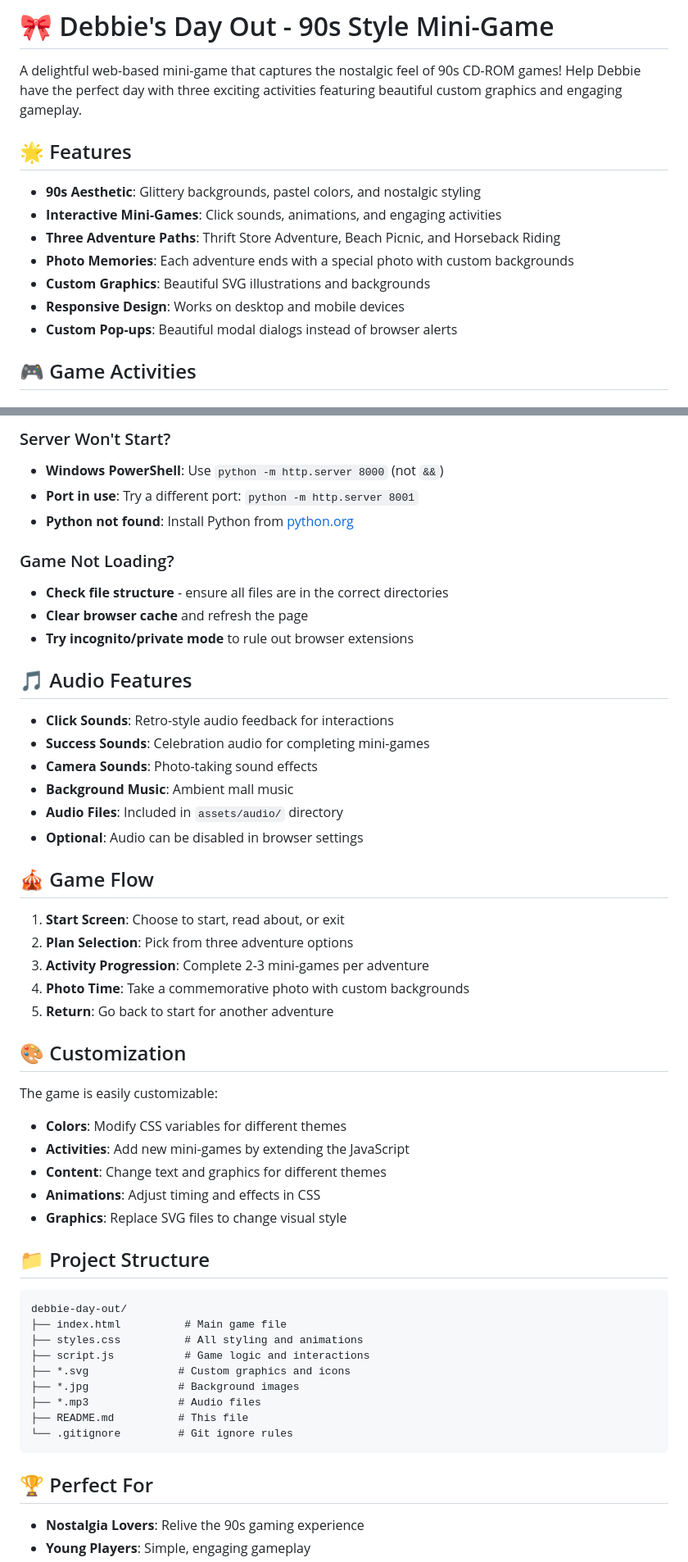
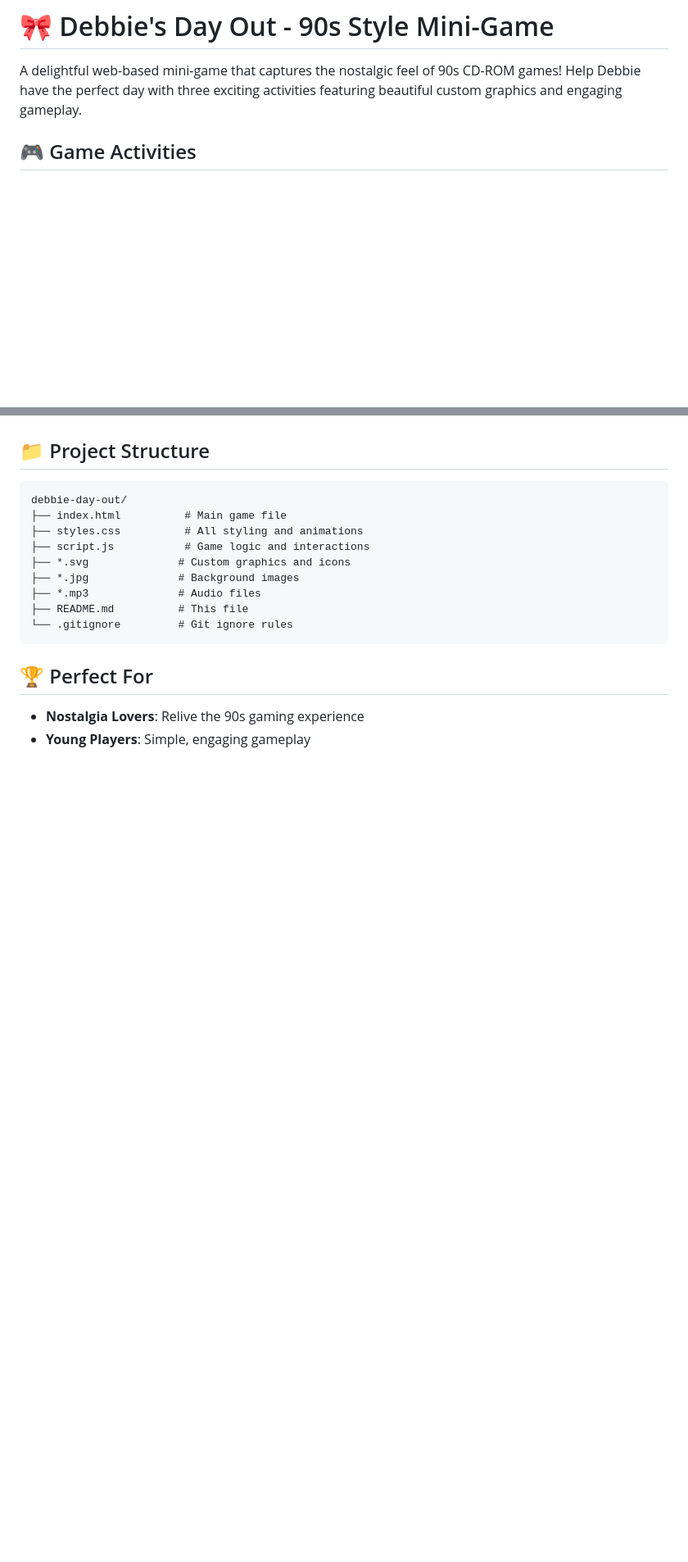
Before and after one commit to poko1/debbie-day-out, a Markdown page: README.md, 2 parts joined by grey strips. Shown at 82% size. Rendered like a GitHub page; blank space fills up the shorter version.

```diff
--- a/README.md
+++ b/README.md
@@ -1,16 +1,6 @@
 # 🎀 Debbie's Day Out - 90s Style Mini-Game
 
 A delightful web-based mini-game that captures the nostalgic feel of 90s CD-ROM games! Help Debbie have the perfect day with three exciting activities featuring beautiful custom graphics and engaging gameplay.
-
-## 🌟 Features
-
-- **90s Aesthetic**: Glittery backgrounds, pastel colors, and nostalgic styling
-- **Interactive Mini-Games**: Click sounds, animations, and engaging activities
-- **Three Adventure Paths**: Thrift Store Adventure, Beach Picnic, and Horseback Riding
-- **Photo Memories**: Each adventure ends with a special photo with custom backgrounds
-- **Custom Graphics**: Beautiful SVG illustrations and backgrounds
-- **Responsive Design**: Works on desktop and mobile devices
-- **Custom Pop-ups**: Beautiful modal dialogs instead of browser alerts
 
 ## 🎮 Game Activities
 
@@ -101,38 +60,3 @@ For the best experience with audio features:
-### Server Won't Start?
-- **Windows PowerShell**: Use `python -m http.server 8000` (not `&&`)
-- **Port in use**: Try a different port: `python -m http.server 8001`
-- **Python not found**: Install Python from [python.org](https://python.org)
-
-### Game Not Loading?
-- **Check file structure** - ensure all files are in the correct directories
-- **Clear browser cache** and refresh the page
-- **Try incognito/private mode** to rule out browser extensions
-
-## 🎵 Audio Features
-
-- **Click Sounds**: Retro-style audio feedback for interactions
-- **Success Sounds**: Celebration audio for completing mini-games
-- **Camera Sounds**: Photo-taking sound effects
-- **Background Music**: Ambient mall music
-- **Audio Files**: Included in `assets/audio/` directory
-- **Optional**: Audio can be disabled in browser settings
-
-## 🎪 Game Flow
-
-1. **Start Screen**: Choose to start, read about, or exit
-2. **Plan Selection**: Pick from three adventure options
-3. **Activity Progression**: Complete 2-3 mini-games per adventure
-4. **Photo Time**: Take a commemorative photo with custom backgrounds
-5. **Return**: Go back to start for another adventure
-
-## 🎨 Customization
-
-The game is easily customizable:
-- **Colors**: Modify CSS variables for different themes
-- **Activities**: Add new mini-games by extending the JavaScript
-- **Content**: Change text and graphics for different themes
-- **Animations**: Adjust timing and effects in CSS
-- **Graphics**: Replace SVG files to change visual style
 
 ## 📁 Project Structure
 
```
Also changed, not shown: other parts of README.md (+14 -64 lines).
